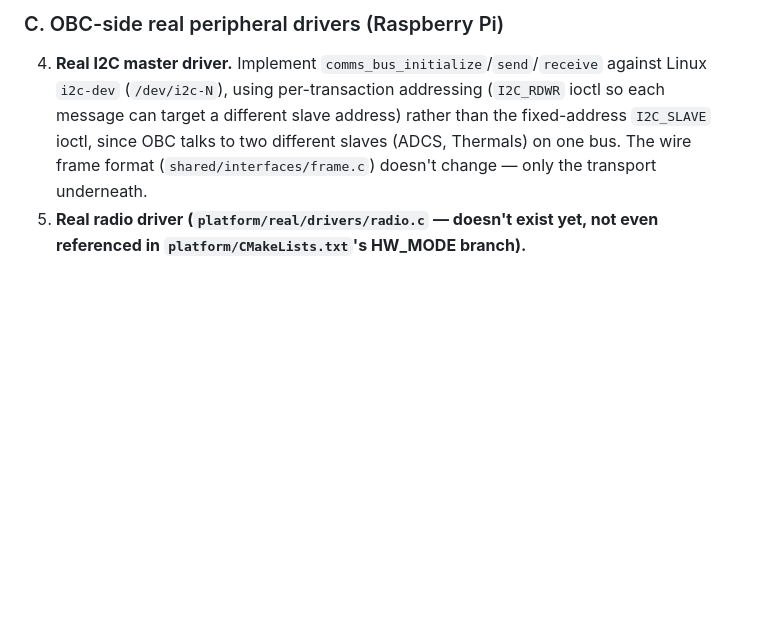
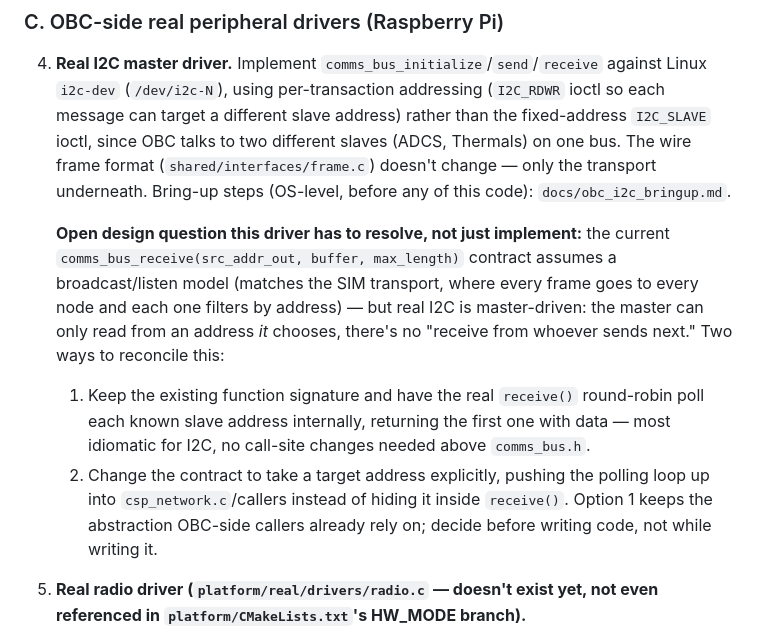
Before and after one commit to LG-CubeSat/FlightSoftwareV1.1, a Markdown page: docs/satellite_architecture.md, the part around the change. GitHub-like rendering; blank space fills up the shorter version.

```diff
--- a/docs/satellite_architecture.md
+++ b/docs/satellite_architecture.md
@@ -178,6 +178,20 @@ boards (ADCS, Thermals) — each needing different real backends and different t
    can target a different slave address) rather than the fixed-address `I2C_SLAVE` ioctl, since
    OBC talks to two different slaves (ADCS, Thermals) on one bus. The wire frame format
    (`shared/interfaces/frame.c`) doesn't change — only the transport underneath.
+   Bring-up steps (OS-level, before any of this code): `docs/obc_i2c_bringup.md`.
+
+   **Open design question this driver has to resolve, not just implement:** the current
+   `comms_bus_receive(src_addr_out, buffer, max_length)` contract assumes a broadcast/listen
+   model (matches the SIM transport, where every frame goes to every node and each one filters
+   by address) — but real I2C is master-driven: the master can only read from an address *it*
+   chooses, there's no "receive from whoever sends next." Two ways to reconcile this:
+   1. Keep the existing function signature and have the real `receive()` round-robin poll each
+      known slave address internally, returning the first one with data — most idiomatic for
+      I2C, no call-site changes needed above `comms_bus.h`.
+   2. Change the contract to take a target address explicitly, pushing the polling loop up into
+      `csp_network.c`/callers instead of hiding it inside `receive()`.
+   Option 1 keeps the abstraction OBC-side callers already rely on; decide before writing code,
+   not while writing it.
 5. **Real radio driver (`platform/real/drivers/radio.c` — doesn't exist yet, not even
    referenced in `platform/CMakeLists.txt`'s HW_MODE branch).**
    - Configure the Pi's UART (likely needs `enable_uart=1` and `dtoverlay=disable-bt` in
```
Also changed, not shown: docs/obc_i2c_bringup.md (added, +119 -0 lines).
